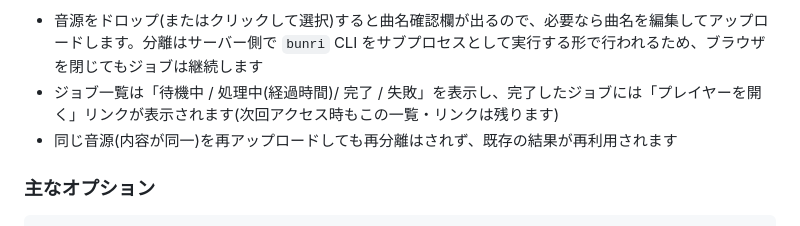
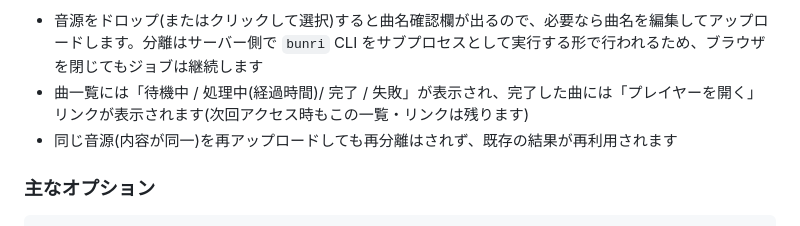
Before and after one commit to shimabox/Bunri, a Markdown page: README.md, the part around one of its changes. Rendered like a GitHub page.

```diff
--- a/README.md
+++ b/README.md
@@ -79,7 +79,7 @@ uv run bunri-web
 起動すると `http://127.0.0.1:8330/` がブラウザで自動的に開きます(**127.0.0.1 のみで待ち受け**。LAN 公開や認証には対応していません)。
 
 - 音源をドロップ(またはクリックして選択)すると曲名確認欄が出るので、必要なら曲名を編集してアップロードします。分離はサーバー側で `bunri` CLI をサブプロセスとして実行する形で行われるため、ブラウザを閉じてもジョブは継続します
-- ジョブ一覧は「待機中 / 処理中(経過時間)/ 完了 / 失敗」を表示し、完了したジョブには「プレイヤーを開く」リンクが表示されます(次回アクセス時もこの一覧・リンクは残ります)
+- 曲一覧には「待機中 / 処理中(経過時間)/ 完了 / 失敗」が表示され、完了した曲には「プレイヤーを開く」リンクが表示されます(次回アクセス時もこの一覧・リンクは残ります)
 - 同じ音源(内容が同一)を再アップロードしても再分離はされず、既存の結果が再利用されます
 
 ### 主なオプション
```
Also changed, not shown: other parts of README.md (+1 -1 lines), docs/images/web-ui.png, 1 other file.
